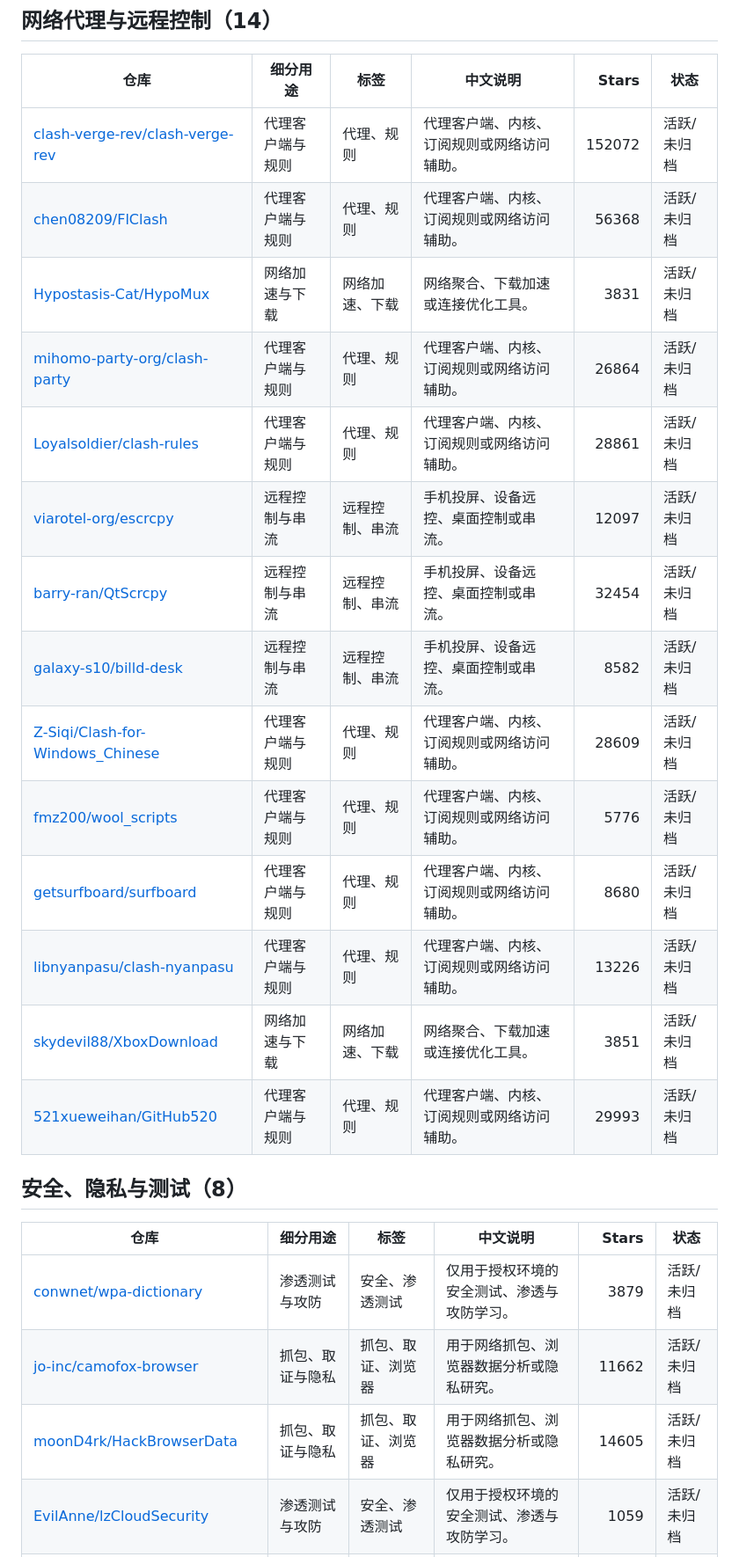
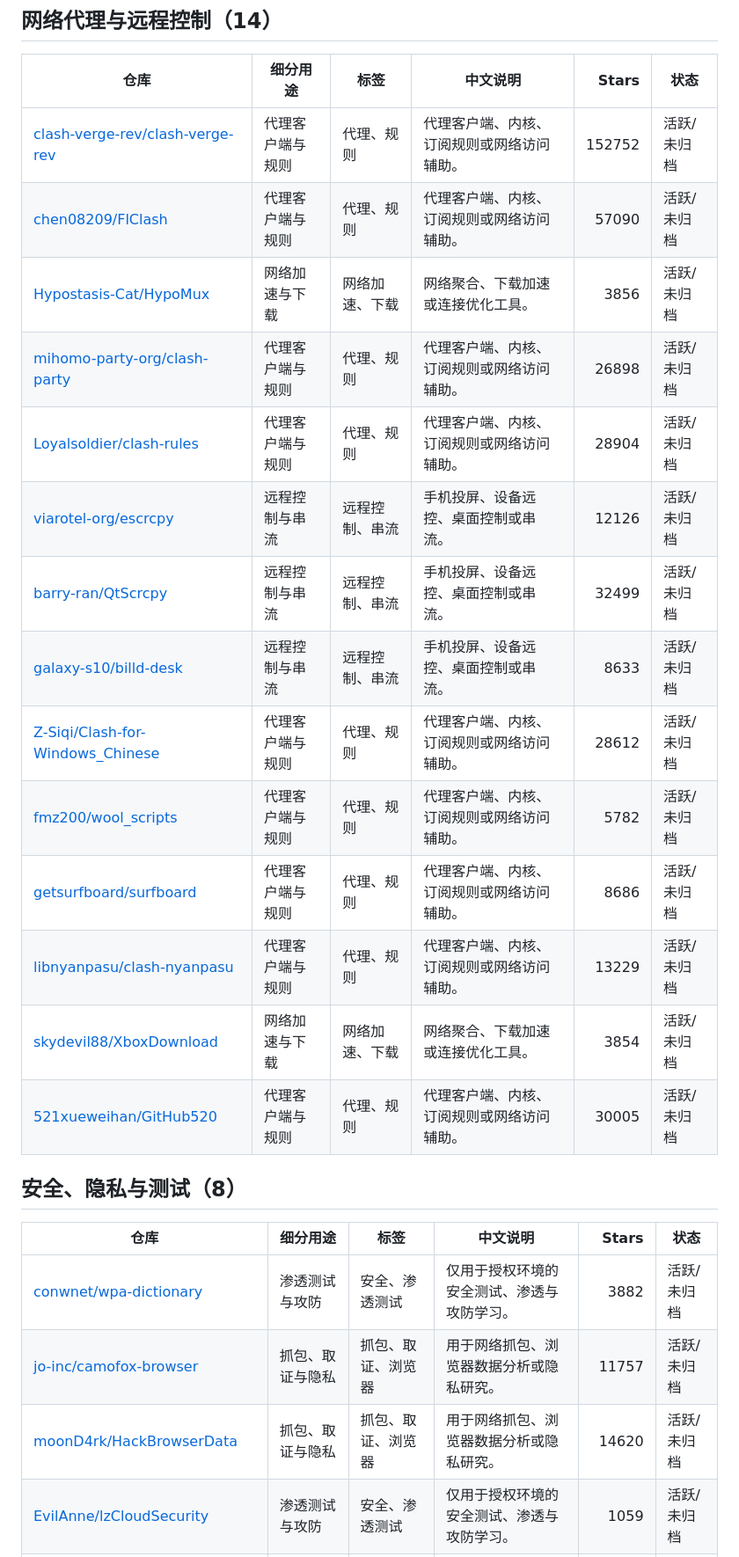
Before and after one commit to TouchBugs/star_organize, a Markdown page: README.md, the part around one of its changes. Shown at 88% size. Rendered like a GitHub page.

Commit message:
同步 README Stars 统计（2026-10-21）

```diff
--- a/README.md
+++ b/README.md
@@ -201,20 +201,20 @@
 
 | 仓库 | 细分用途 | 标签 | 中文说明 | Stars | 状态 |
 |---|---|---|---|---:|---|
-| [clash-verge-rev/clash-verge-rev](https://github.com/clash-verge-rev/clash-verge-rev) | 代理客户端与规则 | 代理、规则 | 代理客户端、内核、订阅规则或网络访问辅助。 | 152072 | 活跃/未归档 |
-| [chen08209/FlClash](https://github.com/chen08209/FlClash) | 代理客户端与规则 | 代理、规则 | 代理客户端、内核、订阅规则或网络访问辅助。 | 56368 | 活跃/未归档 |
-| [Hypostasis-Cat/HypoMux](https://github.com/Hypostasis-Cat/HypoMux) | 网络加速与下载 | 网络加速、下载 | 网络聚合、下载加速或连接优化工具。 | 3831 | 活跃/未归档 |
-| [mihomo-party-org/clash-party](https://github.com/mihomo-party-org/clash-party) | 代理客户端与规则 | 代理、规则 | 代理客户端、内核、订阅规则或网络访问辅助。 | 26864 | 活跃/未归档 |
-| [Loyalsoldier/clash-rules](https://github.com/Loyalsoldier/clash-rules) | 代理客户端与规则 | 代理、规则 | 代理客户端、内核、订阅规则或网络访问辅助。 | 28861 | 活跃/未归档 |
-| [viarotel-org/escrcpy](https://github.com/viarotel-org/escrcpy) | 远程控制与串流 | 远程控制、串流 | 手机投屏、设备远控、桌面控制或串流。 | 12097 | 活跃/未归档 |
-| [barry-ran/QtScrcpy](https://github.com/barry-ran/QtScrcpy) | 远程控制与串流 | 远程控制、串流 | 手机投屏、设备远控、桌面控制或串流。 | 32454 | 活跃/未归档 |
-| [galaxy-s10/billd-desk](https://github.com/galaxy-s10/billd-desk) | 远程控制与串流 | 远程控制、串流 | 手机投屏、设备远控、桌面控制或串流。 | 8582 | 活跃/未归档 |
-| [Z-Siqi/Clash-for-Windows_Chinese](https://github.com/Z-Siqi/Clash-for-Windows_Chinese) | 代理客户端与规则 | 代理、规则 | 代理客户端、内核、订阅规则或网络访问辅助。 | 28609 | 活跃/未归档 |
-| [fmz200/wool_scripts](https://github.com/fmz200/wool_scripts) | 代理客户端与规则 | 代理、规则 | 代理客户端、内核、订阅规则或网络访问辅助。 | 5776 | 活跃/未归档 |
-| [getsurfboard/surfboard](https://github.com/getsurfboard/surfboard) | 代理客户端与规则 | 代理、规则 | 代理客户端、内核、订阅规则或网络访问辅助。 | 8680 | 活跃/未归档 |
-| [libnyanpasu/clash-nyanpasu](https://github.com/libnyanpasu/clash-nyanpasu) | 代理客户端与规则 | 代理、规则 | 代理客户端、内核、订阅规则或网络访问辅助。 | 13226 | 活跃/未归档 |
-| [skydevil88/XboxDownload](https://github.com/skydevil88/XboxDownload) | 网络加速与下载 | 网络加速、下载 | 网络聚合、下载加速或连接优化工具。 | 3851 | 活跃/未归档 |
-| [521xueweihan/GitHub520](https://github.com/521xueweihan/GitHub520) | 代理客户端与规则 | 代理、规则 | 代理客户端、内核、订阅规则或网络访问辅助。 | 29993 | 活跃/未归档 |
+| [clash-verge-rev/clash-verge-rev](https://github.com/clash-verge-rev/clash-verge-rev) | 代理客户端与规则 | 代理、规则 | 代理客户端、内核、订阅规则或网络访问辅助。 | 152752 | 活跃/未归档 |
+| [chen08209/FlClash](https://github.com/chen08209/FlClash) | 代理客户端与规则 | 代理、规则 | 代理客户端、内核、订阅规则或网络访问辅助。 | 57090 | 活跃/未归档 |
+| [Hypostasis-Cat/HypoMux](https://github.com/Hypostasis-Cat/HypoMux) | 网络加速与下载 | 网络加速、下载 | 网络聚合、下载加速或连接优化工具。 | 3856 | 活跃/未归档 |
+| [mihomo-party-org/clash-party](https://github.com/mihomo-party-org/clash-party) | 代理客户端与规则 | 代理、规则 | 代理客户端、内核、订阅规则或网络访问辅助。 | 26898 | 活跃/未归档 |
+| [Loyalsoldier/clash-rules](https://github.com/Loyalsoldier/clash-rules) | 代理客户端与规则 | 代理、规则 | 代理客户端、内核、订阅规则或网络访问辅助。 | 28904 | 活跃/未归档 |
+| [viarotel-org/escrcpy](https://github.com/viarotel-org/escrcpy) | 远程控制与串流 | 远程控制、串流 | 手机投屏、设备远控、桌面控制或串流。 | 12126 | 活跃/未归档 |
+| [barry-ran/QtScrcpy](https://github.com/barry-ran/QtScrcpy) | 远程控制与串流 | 远程控制、串流 | 手机投屏、设备远控、桌面控制或串流。 | 32499 | 活跃/未归档 |
+| [galaxy-s10/billd-desk](https://github.com/galaxy-s10/billd-desk) | 远程控制与串流 | 远程控制、串流 | 手机投屏、设备远控、桌面控制或串流。 | 8633 | 活跃/未归档 |
+| [Z-Siqi/Clash-for-Windows_Chinese](https://github.com/Z-Siqi/Clash-for-Windows_Chinese) | 代理客户端与规则 | 代理、规则 | 代理客户端、内核、订阅规则或网络访问辅助。 | 28612 | 活跃/未归档 |
+| [fmz200/wool_scripts](https://github.com/fmz200/wool_scripts) | 代理客户端与规则 | 代理、规则 | 代理客户端、内核、订阅规则或网络访问辅助。 | 5782 | 活跃/未归档 |
+| [getsurfboard/surfboard](https://github.com/getsurfboard/surfboard) | 代理客户端与规则 | 代理、规则 | 代理客户端、内核、订阅规则或网络访问辅助。 | 8686 | 活跃/未归档 |
+| [libnyanpasu/clash-nyanpasu](https://github.com/libnyanpasu/clash-nyanpasu) | 代理客户端与规则 | 代理、规则 | 代理客户端、内核、订阅规则或网络访问辅助。 | 13229 | 活跃/未归档 |
+| [skydevil88/XboxDownload](https://github.com/skydevil88/XboxDownload) | 网络加速与下载 | 网络加速、下载 | 网络聚合、下载加速或连接优化工具。 | 3854 | 活跃/未归档 |
+| [521xueweihan/GitHub520](https://github.com/521xueweihan/GitHub520) | 代理客户端与规则 | 代理、规则 | 代理客户端、内核、订阅规则或网络访问辅助。 | 30005 | 活跃/未归档 |
 
 <a id="security-privacy"></a>
 
@@ -222,7 +222,7 @@
 
 | 仓库 | 细分用途 | 标签 | 中文说明 | Stars | 状态 |
 |---|---|---|---|---:|---|
-| [conwnet/wpa-dictionary](https://github.com/conwnet/wpa-dictionary) | 渗透测试与攻防 | 安全、渗透测试 | 仅用于授权环境的安全测试、渗透与攻防学习。 | 3879 | 活跃/未归档 |
-| [jo-inc/camofox-browser](https://github.com/jo-inc/camofox-browser) | 抓包、取证与隐私 | 抓包、取证、浏览器 | 用于网络抓包、浏览器数据分析或隐私研究。 | 11662 | 活跃/未归档 |
-| [moonD4rk/HackBrowserData](https://github.com/moonD4rk/HackBrowserData) | 抓包、取证与隐私 | 抓包、取证、浏览器 | 用于网络抓包、浏览器数据分析或隐私研究。 | 14605 | 活跃/未归档 |
+| [conwnet/wpa-dictionary](https://github.com/conwnet/wpa-dictionary) | 渗透测试与攻防 | 安全、渗透测试 | 仅用于授权环境的安全测试、渗透与攻防学习。 | 3882 | 活跃/未归档 |
+| [jo-inc/camofox-browser](https://github.com/jo-inc/camofox-browser) | 抓包、取证与隐私 | 抓包、取证、浏览器 | 用于网络抓包、浏览器数据分析或隐私研究。 | 11757 | 活跃/未归档 |
+| [moonD4rk/HackBrowserData](https://github.com/moonD4rk/HackBrowserData) | 抓包、取证与隐私 | 抓包、取证、浏览器 | 用于网络抓包、浏览器数据分析或隐私研究。 | 14620 | 活跃/未归档 |
 | [EvilAnne/lzCloudSecurity](https://github.com/EvilAnne/lzCloudSecurity) | 渗透测试与攻防 | 安全、渗透测试 | 仅用于授权环境的安全测试、渗透与攻防学习。 | 1059 | 活跃/未归档 |
```
Also changed, not shown: other parts of README.md (+100 -100 lines).
